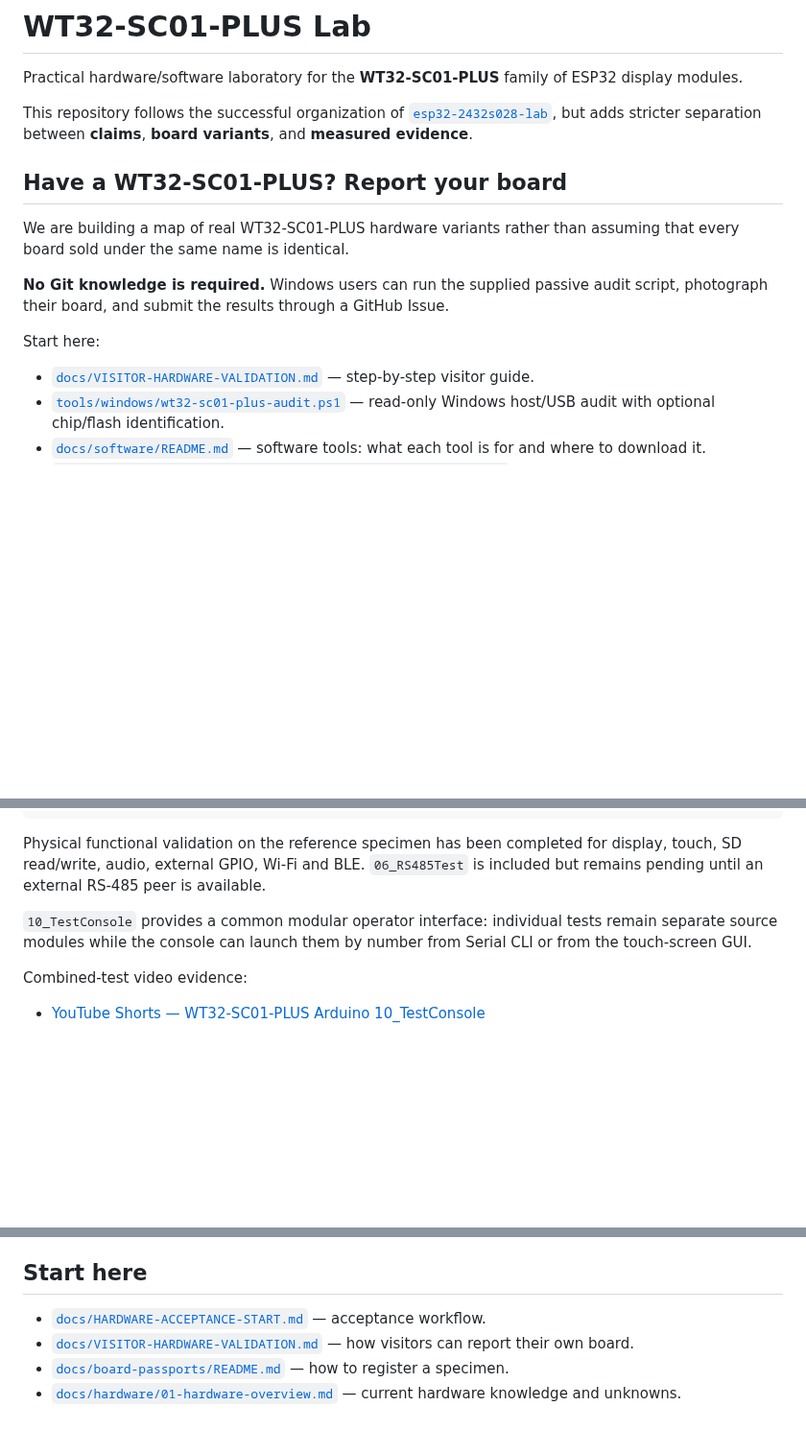
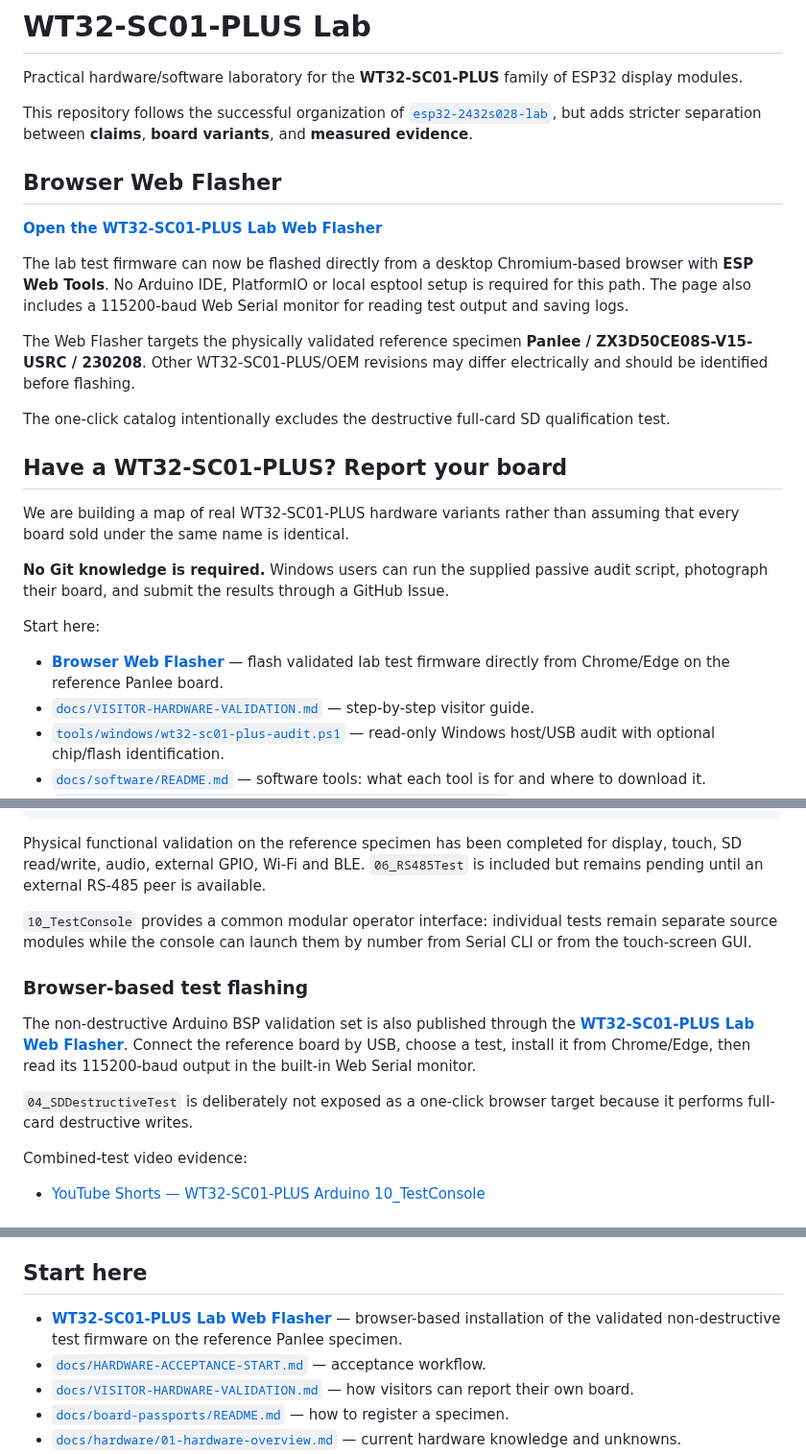
Before and after one commit to AIDevelopersMonster/WT32-SC01-PLUS-Lab, a Markdown page: README.md, 3 parts joined by grey strips. Shown at 96% size. Rendered like a GitHub page; blank space fills up the shorter version.

Commit message:
Promote browser Web Flasher

```diff
--- a/README.md
+++ b/README.md
@@ -3,6 +3,16 @@
 Practical hardware/software laboratory for the **WT32-SC01-PLUS** family of ESP32 display modules.
 
 This repository follows the successful organization of [`esp32-2432s028-lab`](https://github.com/AIDevelopersMonster/esp32-2432s028-lab), but adds stricter separation between **claims**, **board variants**, and **measured evidence**.
+
+## Browser Web Flasher
+
+**[Open the WT32-SC01-PLUS Lab Web Flasher](https://aidevelopersmonster.github.io/WT32-SC01-PLUS-Lab/)**
+
+The lab test firmware can now be flashed directly from a desktop Chromium-based browser with **ESP Web Tools**. No Arduino IDE, PlatformIO or local esptool setup is required for this path. The page also includes a 115200-baud Web Serial monitor for reading test output and saving logs.
+
+The Web Flasher targets the physically validated reference specimen **Panlee / ZX3D50CE08S-V15-USRC / 230208**. Other WT32-SC01-PLUS/OEM revisions may differ electrically and should be identified before flashing.
+
+The one-click catalog intentionally excludes the destructive full-card SD qualification test.
 
 ## Have a WT32-SC01-PLUS? Report your board
 
@@ -12,6 +22,7 @@ We are building a map of real WT32-SC01-PLUS hardware variants rather than assum
 
 Start here:
 
+- **[Browser Web Flasher](https://aidevelopersmonster.github.io/WT32-SC01-PLUS-Lab/)** — flash validated lab test firmware directly from Chrome/Edge on the reference Panlee board.
 - [`docs/VISITOR-HARDWARE-VALIDATION.md`](docs/VISITOR-HARDWARE-VALIDATION.md) — step-by-step visitor guide.
 - [`tools/windows/wt32-sc01-plus-audit.ps1`](tools/windows/wt32-sc01-plus-audit.ps1) — read-only Windows host/USB audit with optional chip/flash identification.
 - [`docs/software/README.md`](docs/software/README.md) — software tools: what each tool is for and where to download it.
@@ -155,6 +166,12 @@ Physical functional validation on the reference specimen has been completed for
 
 `10_TestConsole` provides a common modular operator interface: individual tests remain separate source modules while the console can launch them by number from Serial CLI or from the touch-screen GUI.
 
+### Browser-based test flashing
+
+The non-destructive Arduino BSP validation set is also published through the **[WT32-SC01-PLUS Lab Web Flasher](https://aidevelopersmonster.github.io/WT32-SC01-PLUS-Lab/)**. Connect the reference board by USB, choose a test, install it from Chrome/Edge, then read its 115200-baud output in the built-in Web Serial monitor.
+
+`04_SDDestructiveTest` is deliberately not exposed as a one-click browser target because it performs full-card destructive writes.
+
 Combined-test video evidence:
 
 - [YouTube Shorts — WT32-SC01-PLUS Arduino 10_TestConsole](https://youtube.com/shorts/vCfhNmuI3KY)
@@ -181,6 +198,7 @@ Sketch -> Include Library -> Add .ZIP Library...
 
 ## Start here
 
+- **[WT32-SC01-PLUS Lab Web Flasher](https://aidevelopersmonster.github.io/WT32-SC01-PLUS-Lab/)** — browser-based installation of the validated non-destructive test firmware on the reference Panlee specimen.
 - [`docs/HARDWARE-ACCEPTANCE-START.md`](docs/HARDWARE-ACCEPTANCE-START.md) — acceptance workflow.
 - [`docs/VISITOR-HARDWARE-VALIDATION.md`](docs/VISITOR-HARDWARE-VALIDATION.md) — how visitors can report their own board.
 - [`docs/board-passports/README.md`](docs/board-passports/README.md) — how to register a specimen.
```
